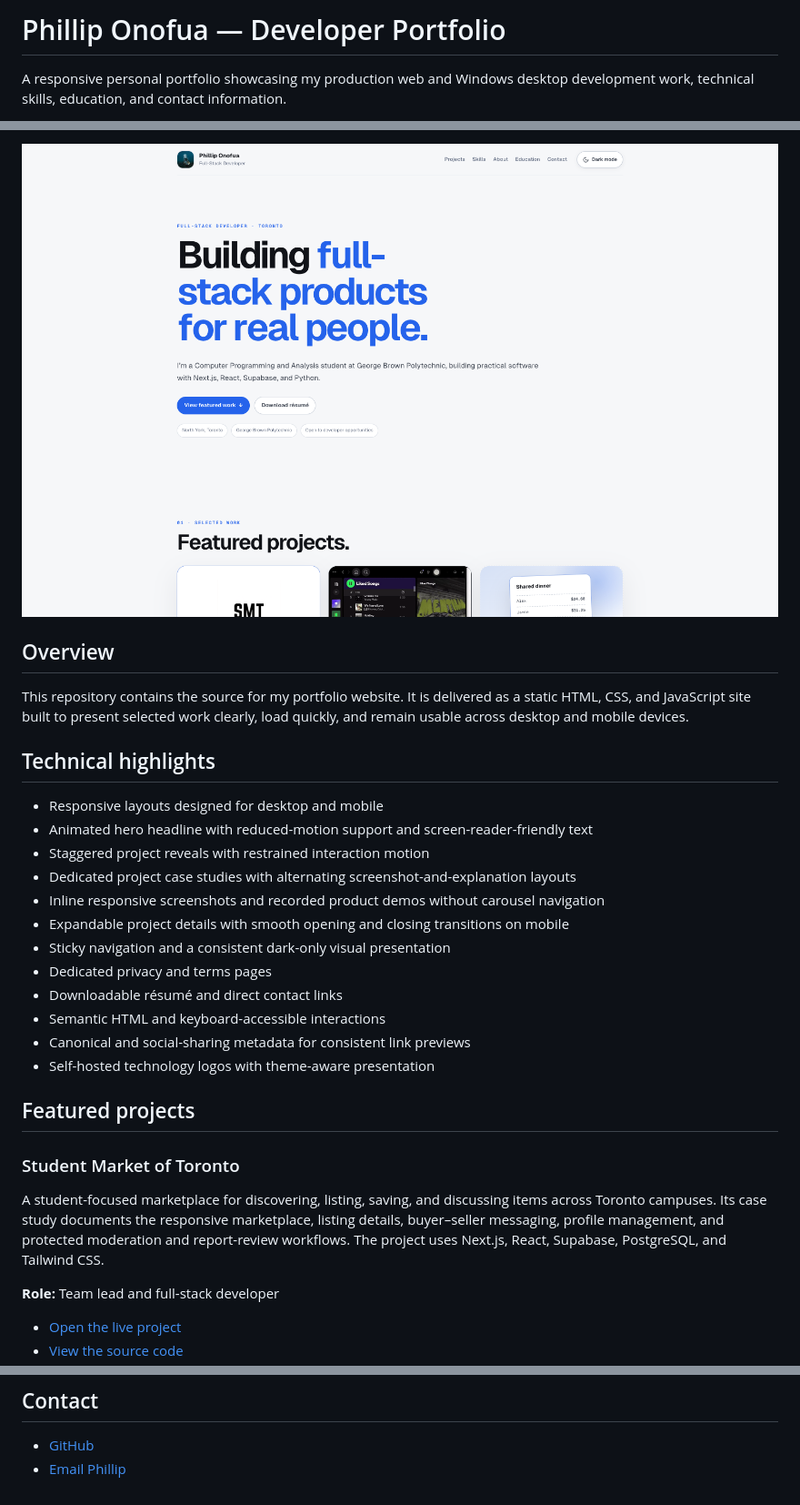
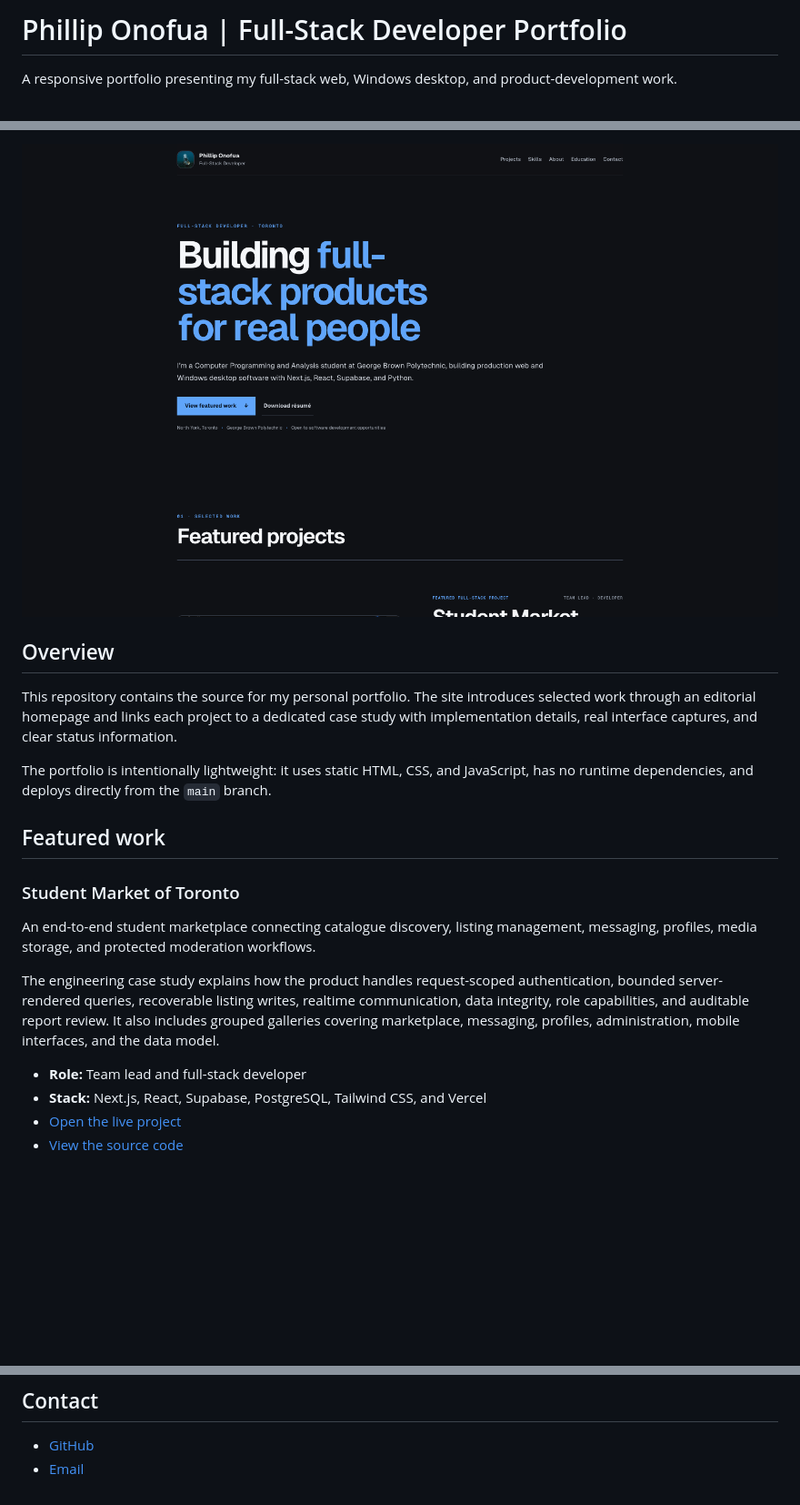
Before and after one commit to EdoiseO/phillip_onofua, a Markdown page: README.md, 3 parts joined by grey strips. Shown: that part at 91% size. Rendered like a GitHub page; pictures changed too: assets/portfolio-preview.png; blank space fills up the shorter version.

Commit message:
Refresh portfolio README and preview

```diff
--- a/README.md
+++ b/README.md
@@ -1,4 +1,4 @@
-# Phillip Onofua — Developer Portfolio
+# Phillip Onofua | Full-Stack Developer Portfolio
 
-A responsive personal portfolio showcasing my production web and Windows desktop development work, technical skills, education, and contact information.
+A responsive portfolio presenting my full-stack web, Windows desktop, and product-development work.
 
@@ -8,30 +8,19 @@ A responsive personal portfolio showcasing my production web and Windows desktop
 
 ## Overview
 
-This repository contains the source for my portfolio website. It is delivered as a static HTML, CSS, and JavaScript site built to present selected work clearly, load quickly, and remain usable across desktop and mobile devices.
+This repository contains the source for my personal portfolio. The site introduces selected work through an editorial homepage and links each project to a dedicated case study with implementation details, real interface captures, and clear status information.
 
-## Technical highlights
+The portfolio is intentionally lightweight: it uses static HTML, CSS, and JavaScript, has no runtime dependencies, and deploys directly from the `main` branch.
 
-- Responsive layouts designed for desktop and mobile
-- Animated hero headline with reduced-motion support and screen-reader-friendly text
-- Staggered project reveals with restrained interaction motion
-- Dedicated project case studies with alternating screenshot-and-explanation layouts
-- Inline responsive screenshots and recorded product demos without carousel navigation
-- Expandable project details with smooth opening and closing transitions on mobile
-- Sticky navigation and a consistent dark-only visual presentation
-- Dedicated privacy and terms pages
-- Downloadable résumé and direct contact links
-- Semantic HTML and keyboard-accessible interactions
-- Canonical and social-sharing metadata for consistent link previews
-- Self-hosted technology logos with theme-aware presentation
-
-## Featured projects
+## Featured work
 
 ### Student Market of Toronto
 
-A student-focused marketplace for discovering, listing, saving, and discussing items across Toronto campuses. Its case study documents the responsive marketplace, listing details, buyer–seller messaging, profile management, and protected moderation and report-review workflows. The project uses Next.js, React, Supabase, PostgreSQL, and Tailwind CSS.
+An end-to-end student marketplace connecting catalogue discovery, listing management, messaging, profiles, media storage, and protected moderation workflows.
 
-**Role:** Team lead and full-stack developer
+The engineering case study explains how the product handles request-scoped authentication, bounded server-rendered queries, recoverable listing writes, realtime communication, data integrity, role capabilities, and auditable report review. It also includes grouped galleries covering marketplace, messaging, profiles, administration, mobile interfaces, and the data model.
 
+- **Role:** Team lead and full-stack developer
+- **Stack:** Next.js, React, Supabase, PostgreSQL, Tailwind CSS, and Vercel
 - [Open the live project](https://student-market-of-toronto.vercel.app)
 - [View the source code](https://github.com/EdoiseO/student-market-of-toronto)
@@ -108,4 +111,4 @@ Technology brand marks are sourced from [Devicon](https://devicon.dev) and [Simp
 ## Contact
 
 - [GitHub](https://github.com/EdoiseO)
-- [Email Phillip](mailto:philliponofua@gmail.com)
+- [Email](mailto:philliponofua@gmail.com)
```
Also changed, not shown: other parts of README.md (+40 -26 lines).
